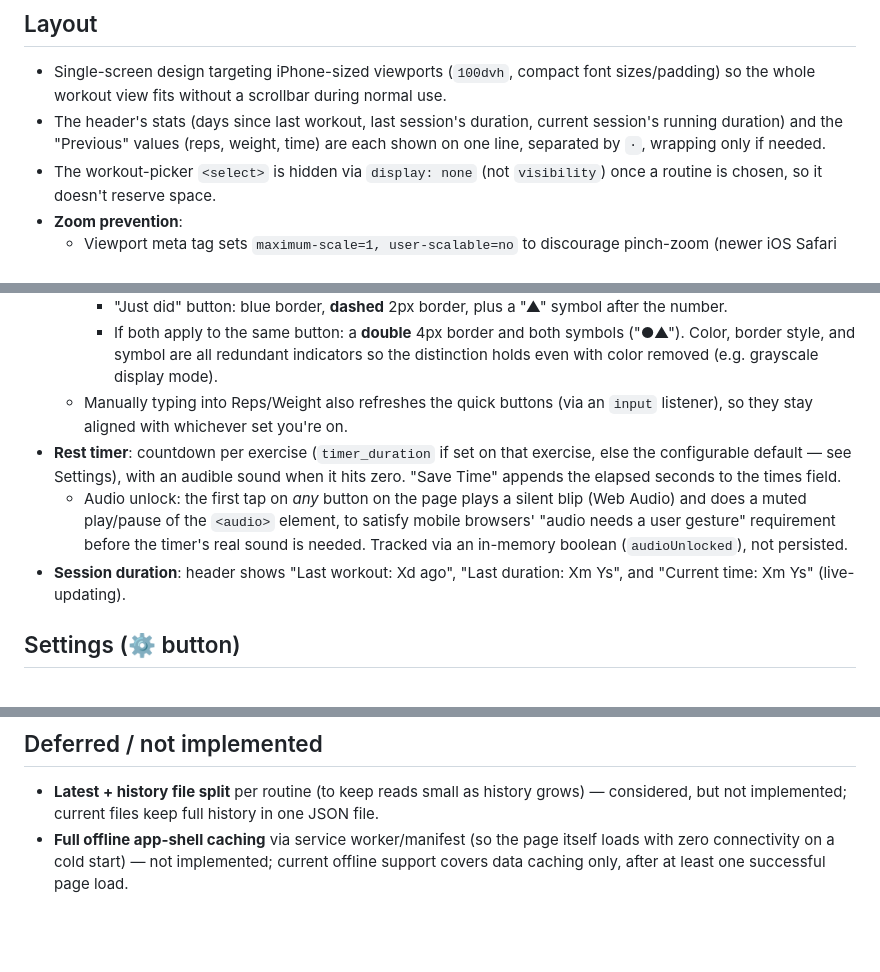
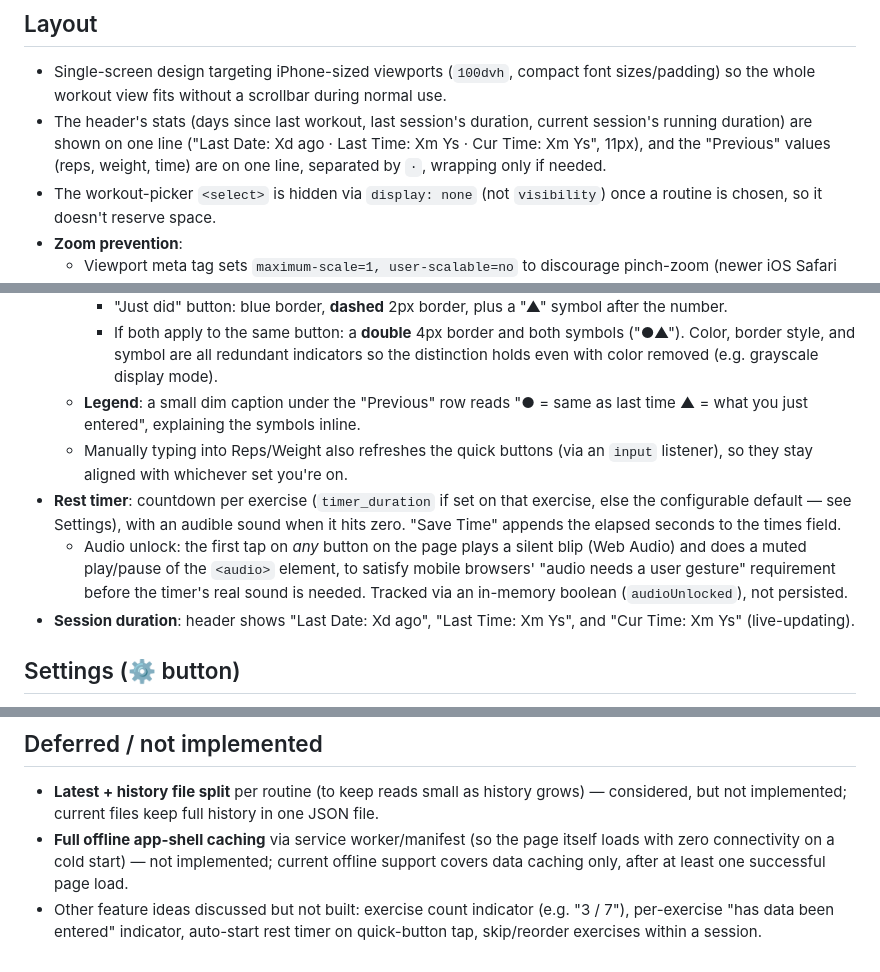
Before and after one commit to clickthisnick/workout-tracker, a Markdown page: requirements.md, 3 parts joined by grey strips. Drawn GitHub-style; blank space fills up the shorter version.

```diff
--- a/requirements.md
+++ b/requirements.md
@@ -22,9 +22,10 @@ Designed to fit on one iPhone screen without scrolling during normal use.
   font sizes/padding) so the whole workout view fits without a scrollbar
   during normal use.
 - The header's stats (days since last workout, last session's duration,
-  current session's running duration) and the "Previous" values (reps,
-  weight, time) are each shown on one line, separated by `·`, wrapping only
-  if needed.
+  current session's running duration) are shown on one line ("Last Date: Xd
+  ago · Last Time: Xm Ys · Cur Time: Xm Ys", 11px), and the "Previous" values
+  (reps, weight, time) are on one line, separated by `·`, wrapping only if
+  needed.
 - The workout-picker `<select>` is hidden via `display: none` (not
   `visibility`) once a routine is chosen, so it doesn't reserve space.
 - **Zoom prevention**:
@@ -98,6 +99,8 @@ Designed to fit on one iPhone screen without scrolling during normal use.
       symbols ("●▲"). Color, border style, and symbol are all redundant
       indicators so the distinction holds even with color removed (e.g.
       grayscale display mode).
+  - **Legend**: a small dim caption under the "Previous" row reads "● = same
+    as last time   ▲ = what you just entered", explaining the symbols inline.
   - Manually typing into Reps/Weight also refreshes the quick buttons (via an
     `input` listener), so they stay aligned with whichever set you're on.
 - **Rest timer**: countdown per exercise (`timer_duration` if set on that
@@ -109,8 +112,8 @@ Designed to fit on one iPhone screen without scrolling during normal use.
     satisfy mobile browsers' "audio needs a user gesture" requirement before
     the timer's real sound is needed. Tracked via an in-memory boolean
     (`audioUnlocked`), not persisted.
-- **Session duration**: header shows "Last workout: Xd ago", "Last duration:
-  Xm Ys", and "Current time: Xm Ys" (live-updating).
+- **Session duration**: header shows "Last Date: Xd ago", "Last Time: Xm Ys",
+  and "Cur Time: Xm Ys" (live-updating).
 
 ## Settings (⚙ button)
 - A ⚙ button in the top-right of the header toggles an edit panel (replacing
@@ -166,3 +169,6 @@ Designed to fit on one iPhone screen without scrolling during normal use.
   itself loads with zero connectivity on a cold start) — not implemented;
   current offline support covers data caching only, after at least one
   successful page load.
+- Other feature ideas discussed but not built: exercise count indicator
+  (e.g. "3 / 7"), per-exercise "has data been entered" indicator, auto-start
+  rest timer on quick-button tap, skip/reorder exercises within a session.
```
